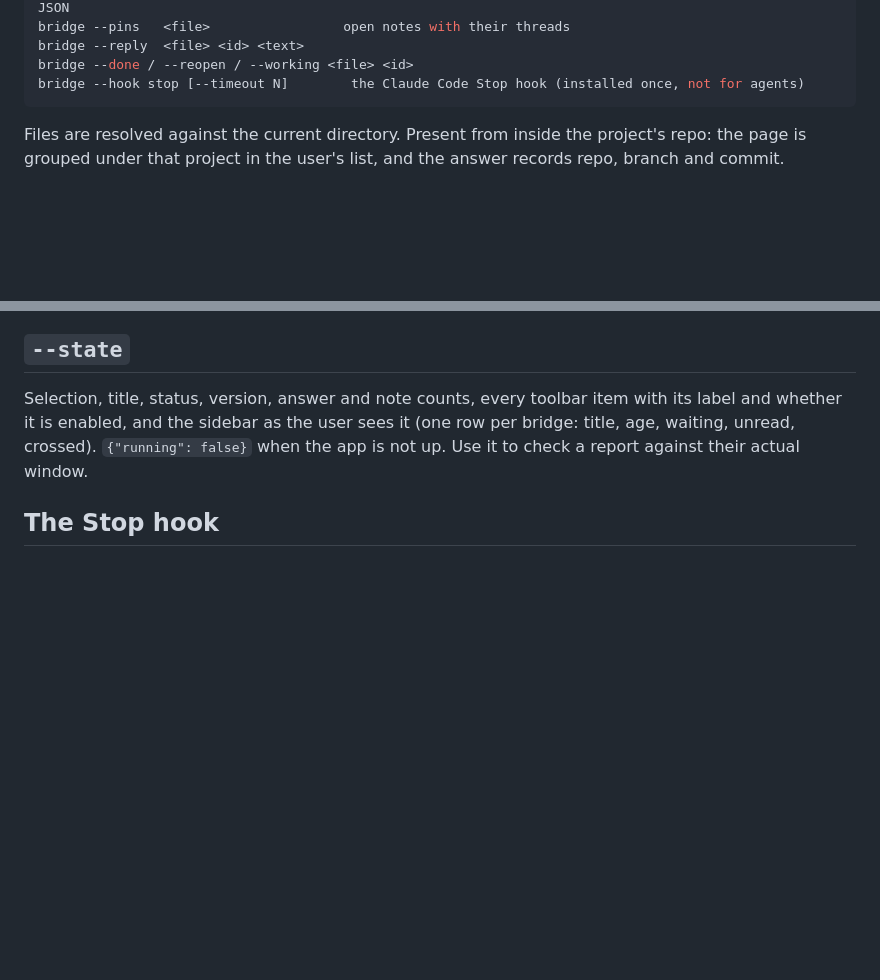
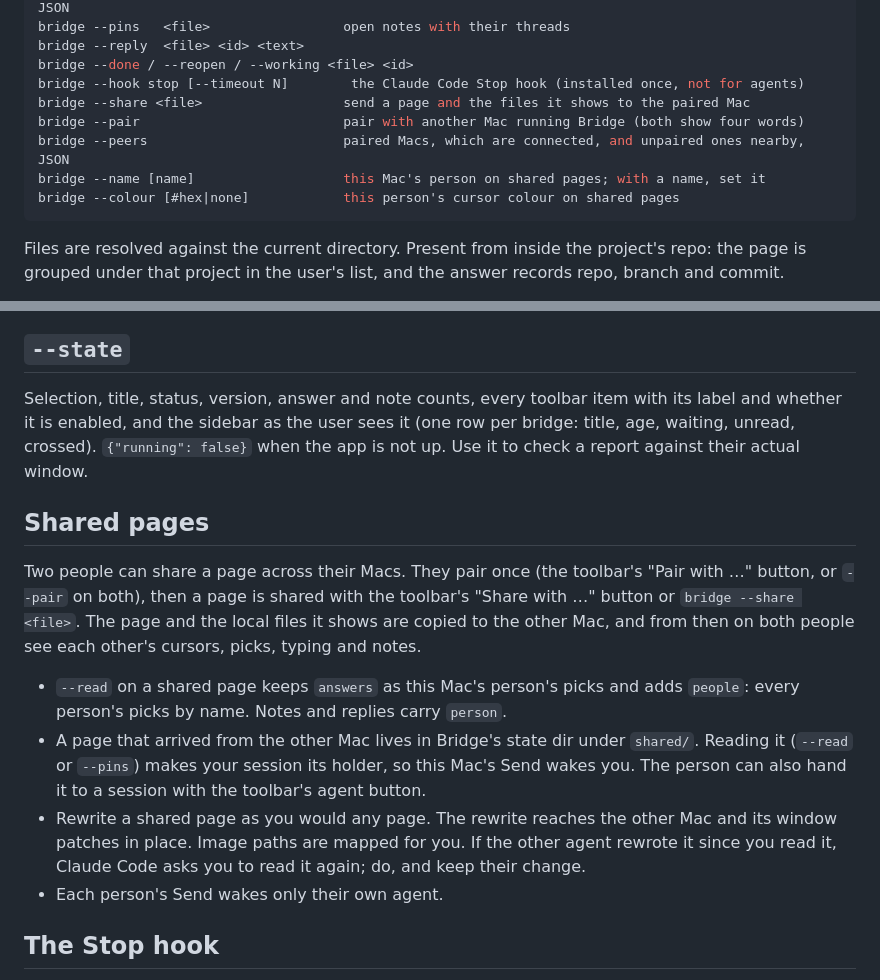
Before and after one commit to medienbaecker/bridge, a Markdown page: skills/bridge/cli.md, 2 parts joined by grey strips. Rendered like a GitHub page; blank space fills up the shorter version.

Commit message:
The skill explains shared pages to agents

````diff
--- a/skills/bridge/cli.md
+++ b/skills/bridge/cli.md
@@ -22,6 +22,11 @@ bridge --pins   <file>                 open notes with their threads
 bridge --reply  <file> <id> <text>
 bridge --done / --reopen / --working <file> <id>
 bridge --hook stop [--timeout N]        the Claude Code Stop hook (installed once, not for agents)
+bridge --share <file>                  send a page and the files it shows to the paired Mac
+bridge --pair                          pair with another Mac running Bridge (both show four words)
+bridge --peers                         paired Macs, which are connected, and unpaired ones nearby, JSON
+bridge --name [name]                   this Mac's person on shared pages; with a name, set it
+bridge --colour [#hex|none]            this person's cursor colour on shared pages
 ```
 
 Files are resolved against the current directory. Present from inside the
@@ -95,6 +100,27 @@ with its label and whether it is enabled, and the sidebar as the user sees it
 (one row per bridge: title, age, waiting, unread, crossed). `{"running": false}`
 when the app is not up. Use it to check a report against their actual window.
 
+## Shared pages
+
+Two people can share a page across their Macs. They pair once (the
+toolbar's "Pair with …" button, or `--pair` on both), then a page is shared
+with the toolbar's "Share with …" button or `bridge --share <file>`. The page
+and the local files it shows are copied to the other Mac, and from then on
+both people see each other's cursors, picks, typing and notes.
+
+- `--read` on a shared page keeps `answers` as this Mac's person's picks and
+  adds `people`: every person's picks by name. Notes and replies carry
+  `person`.
+- A page that arrived from the other Mac lives in Bridge's state dir under
+  `shared/`. Reading it (`--read` or `--pins`) makes your session its holder,
+  so this Mac's Send wakes you. The person can also hand it to a session
+  with the toolbar's agent button.
+- Rewrite a shared page as you would any page. The rewrite reaches the other
+  Mac and its window patches in place. Image paths are mapped for you.
+  If the other agent rewrote it since you read it, Claude Code asks you to
+  read it again; do, and keep their change.
+- Each person's Send wakes only their own agent.
+
 ## The Stop hook
 
 `bridge --hook stop` is registered as a Claude Code Stop hook with
````
Also changed, not shown: skills/bridge/SKILL.md (+8 -0 lines).
